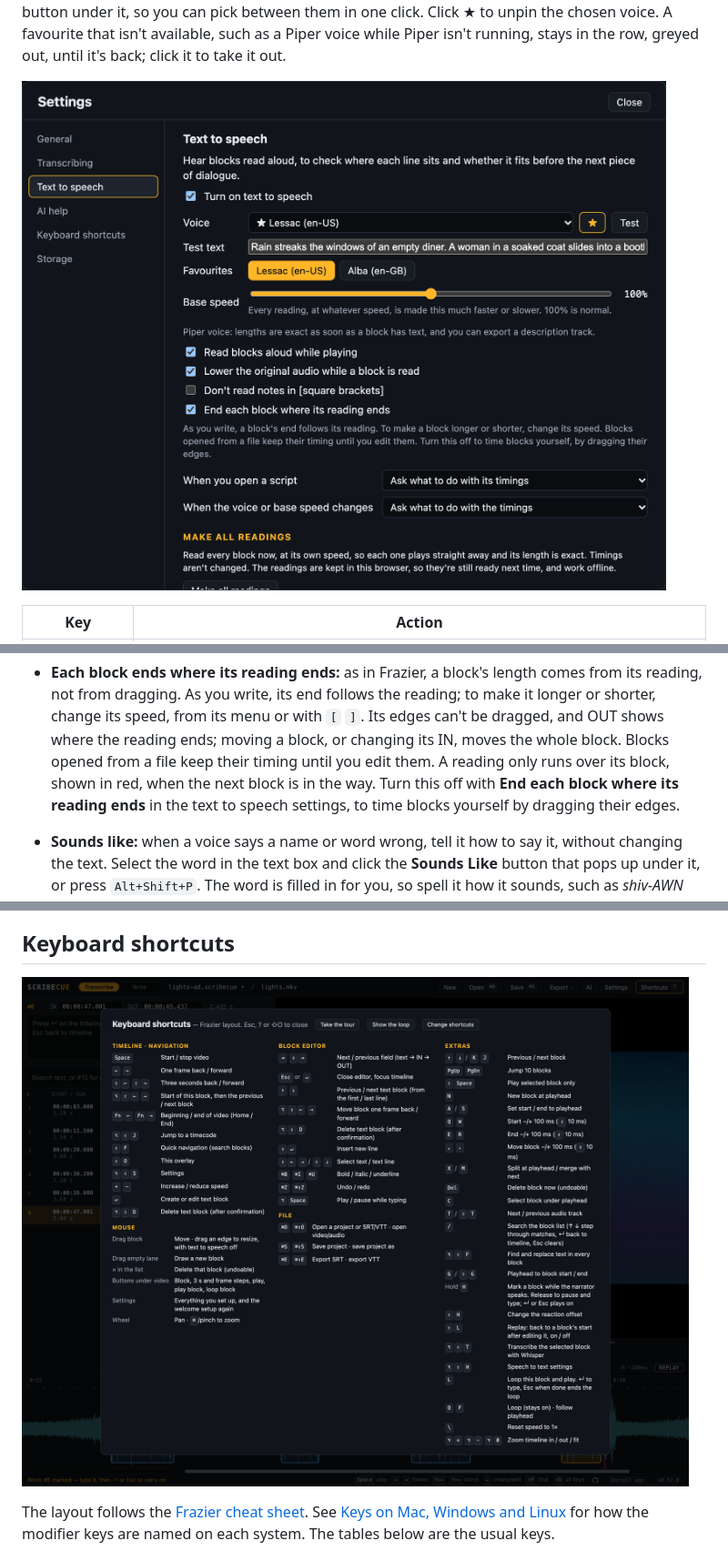
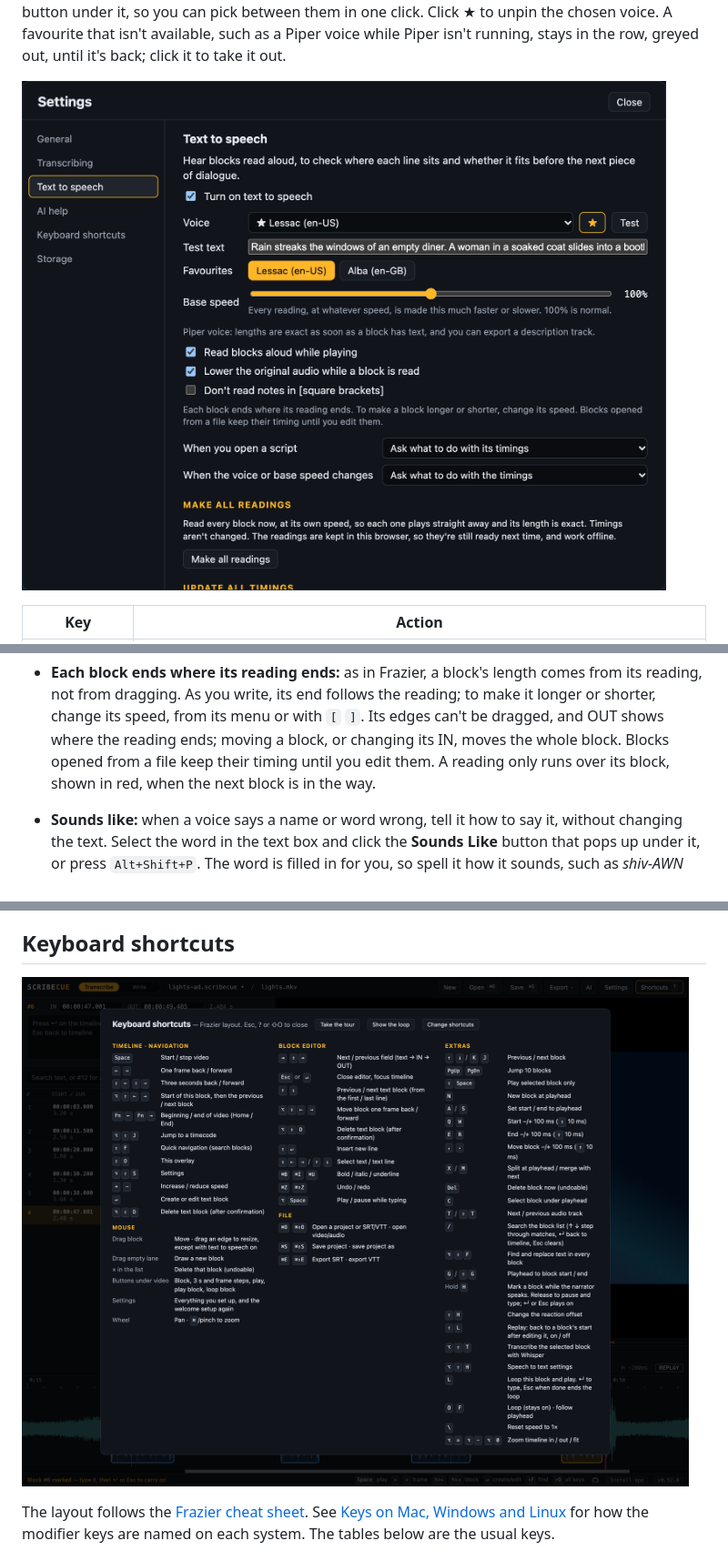
Before and after one commit to kyle95wm/Scribecue, a Markdown page: README.md, 3 parts joined by grey strips. Shown at 91% size. Drawn GitHub-style; pictures changed too: docs/screenshots/shortcuts.png, docs/screenshots/text-to-speech.png.

```diff
--- a/README.md
+++ b/README.md
@@ -381,9 +381,7 @@ click it to take it out.
   longer or shorter, change its speed, from its menu or with `[` `]`. Its edges can't be
   dragged, and OUT shows where the reading ends; moving a block, or changing its IN, moves
   the whole block. Blocks opened from a file keep their timing until you edit them. A
-  reading only runs over its block, shown in red, when the next block is in the way. Turn
-  this off with **End each block where its reading ends** in the text to speech settings,
-  to time blocks yourself by dragging their edges.
+  reading only runs over its block, shown in red, when the next block is in the way.
 - **Sounds like:** when a voice says a name or word wrong, tell it how to say it, without
   changing the text. Select the word in the text box and click the **Sounds Like** button
   that pops up under it, or press `Alt+Shift+P`. The word is filled in for you, so spell
```
Also changed, not shown: other parts of README.md (+3 -3 lines), 6 other files.
